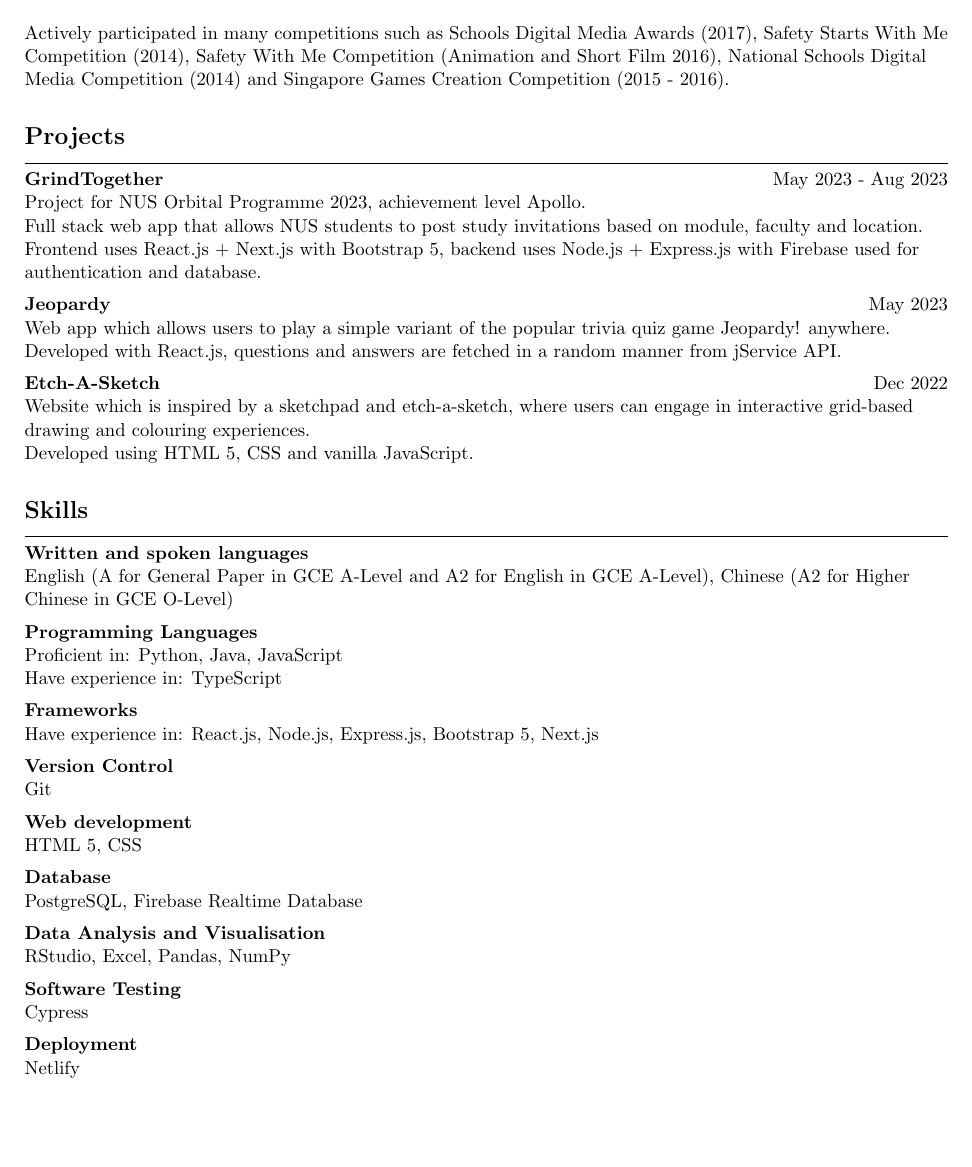
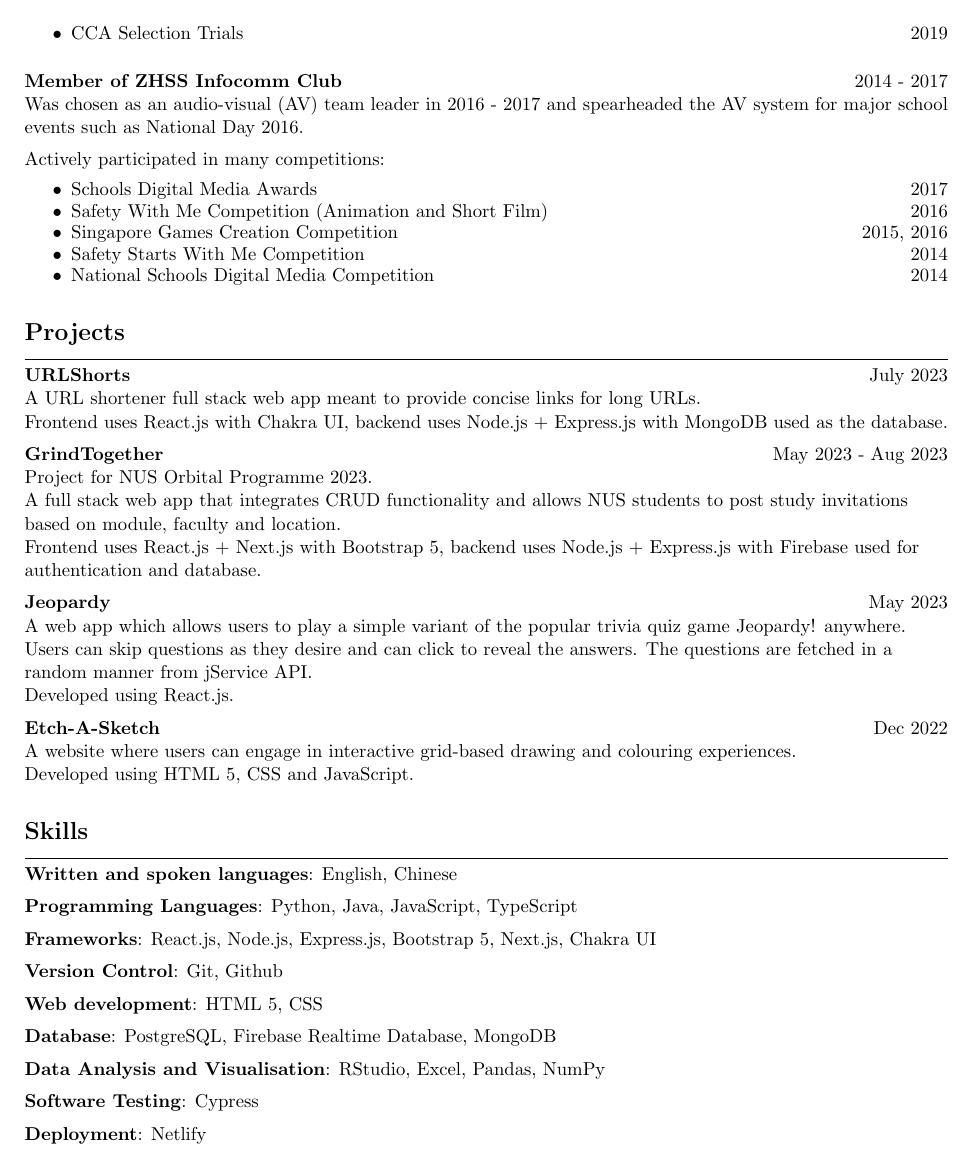
Before and after one commit to tjch-o/resume, a LaTeX CV (resume.tex): page 2 of 2. Compiled offline with pdfLaTeX.

Commit message:
changed format for skills section

```diff
--- a/resume.tex
+++ b/resume.tex
@@ -5,6 +5,7 @@
 \usepackage{fontawesome}
 \usepackage{fancyhdr}
 \usepackage{titlesec}
+\usepackage{enumitem}
 
 \titleformat{\section}[block]{\normalfont\Large\bfseries}{}{0em}{}
 
@@ -116,3 +127,5 @@
+        \item CCA Selection Trials \hfill 2019
+    \end{itemize}
 
     \vspace{0.5em}
     \textbf{Member of ZHSS Infocomm Club} \hfill 2014 - 2017
@@ -120,23 +133,38 @@
     Was chosen as an audio-visual (AV) team leader in 2016 - 2017 and spearheaded the AV system for
     major school events such as National Day 2016.
     \\
-    Actively participated in many competitions such as Schools Digital Media Awards (2017),
-    Safety Starts With Me Competition (2014), Safety With Me Competition (Animation and Short Film
-    2016), National Schools Digital Media Competition (2014) and Singapore Games Creation
-    Competition (2015 - 2016).
+    \vspace{0.5em}
+    Actively participated in many competitions:
+    \\
+    \vspace{-0.75em}
+    \begin{itemize}[itemsep=-0.5em, label=\textbullet]
+        \item Schools Digital Media Awards  \hfill 2017
+        \item Safety With Me Competition (Animation and Short Film) \hfill 2016
+        \item Singapore Games Creation Competition \hfill 2015, 2016
+        \item Safety Starts With Me Competition \hfill 2014
+        \item National Schools Digital Media Competition \hfill 2014
+    \end{itemize}
 
 
     \section{Projects}
     \vspace{-0.5em}
     \hrule
     \vspace{0.5em}
+    \textbf{\href {https://github.com/tjch-o/URLShorts}{URLShorts}} \hfill July 2023
+    \\
+    A URL shortener full stack web app meant to provide concise links for long URLs.
+    \\
+    Frontend uses React.js with Chakra UI, backend uses Node.js + Express.js with MongoDB used as
+    the database.
+
+    \vspace{0.5em}
     \textbf{\href {https://github.com/McNaBry/orbital-grindtogether}{GrindTogether}} \hfill May 2023
     - Aug 2023
     \\
-    Project for NUS Orbital Programme 2023, achievement level Apollo.
+    Project for NUS Orbital Programme 2023.
     \\
-    Full stack web app that allows NUS students to post study invitations based on module, faculty
-    and location.
+    A full stack web app that integrates CRUD functionality and allows NUS students to post
+    study invitations based on module, faculty and location.
     \\
     Frontend uses React.js + Next.js with Bootstrap 5, backend uses Node.js + Express.js with
     Firebase used for authentication and database.
@@ -145,69 +173,48 @@
     \vspace{0.5em}
     \textbf{\href {https://github.com/tjch-o/jeopardy}{Jeopardy}} \hfill May 2023
     \\
-    Web app which allows users to play a simple variant of the popular trivia quiz game Jeopardy!
-    anywhere.
+    A web app which allows users to play a simple variant of the popular trivia quiz game Jeopardy!
+    anywhere. Users can skip questions as they desire and can click to reveal the answers. The
+    questions are fetched in a random manner from jService API.
     \\
-    Developed with React.js, questions and answers are fetched in a random manner from jService API.
+    Developed using React.js.
 
     \vspace{0.5em}
     \textbf{\href {https://github.com/tjch-o/the-odin-project/tree/main/odin-etch-a-sketch}
     {Etch-A-Sketch}} \hfill Dec 2022
     \\
-    Website which is inspired by a sketchpad and etch-a-sketch, where users can engage in interactive
-    grid-based drawing and colouring experiences.
+    A website where users can engage in interactive grid-based drawing and colouring experiences.
     \\
-    Developed using HTML 5, CSS and vanilla JavaScript.
+    Developed using HTML 5, CSS and JavaScript.
 
     \section{Skills}
     \vspace{-0.5em}
     \hrule
     \vspace{0.5em}
-    \textbf{Written and spoken languages}
-    \\
-    English (A for General Paper in GCE A-Level and A2 for English in GCE A-Level), Chinese (A2 for
-    Higher Chinese in GCE O-Level)
+    \textbf{Written and spoken languages}:\space English, Chinese
 
     \vspace{0.5em}
-    \textbf{Programming Languages}
-    \\
-    Proficient in: Python, Java, JavaScript
-    \\
-    Have experience in: TypeScript
+    \textbf{Programming Languages}:\space Python, Java, JavaScript, TypeScript
 
     \vspace{0.5em}
-    \textbf{Frameworks}
-    \\
-    Have experience in: React.js, Node.js, Express.js, Bootstrap 5, Next.js
+    \textbf{Frameworks}:\space React.js, Node.js, Express.js, Bootstrap 5, Next.js, Chakra UI
 
     \vspace{0.5em}
-    \textbf{Version Control}
-    \\
-    Git
+    \textbf{Version Control}:\space Git, Github
 
     \vspace{0.5em}
-    \textbf{Web development}
-    \\
-    HTML 5, CSS
+    \textbf{Web development}:\space HTML 5, CSS
 
     \vspace{0.5em}
-    \textbf{Database}
-    \\
-    PostgreSQL, Firebase Realtime Database
+    \textbf{Database}:\space PostgreSQL, Firebase Realtime Database, MongoDB
 
     \vspace{0.5em}
-    \textbf{Data Analysis and Visualisation}
-    \\
-    RStudio, Excel, Pandas, NumPy
+    \textbf{Data Analysis and Visualisation}:\space RStudio, Excel, Pandas, NumPy
 
     \vspace{0.5em}
-    \textbf{Software Testing}
-    \\
-    Cypress
+    \textbf{Software Testing}:\space Cypress
 
     \vspace{0.5em}
-    \textbf{Deployment}
-    \\
-    Netlify
+    \textbf{Deployment}:\space Netlify
 
 \end{document}
```
Also changed, not shown: resume.pdf, resume.tex (22 more changed lines).
